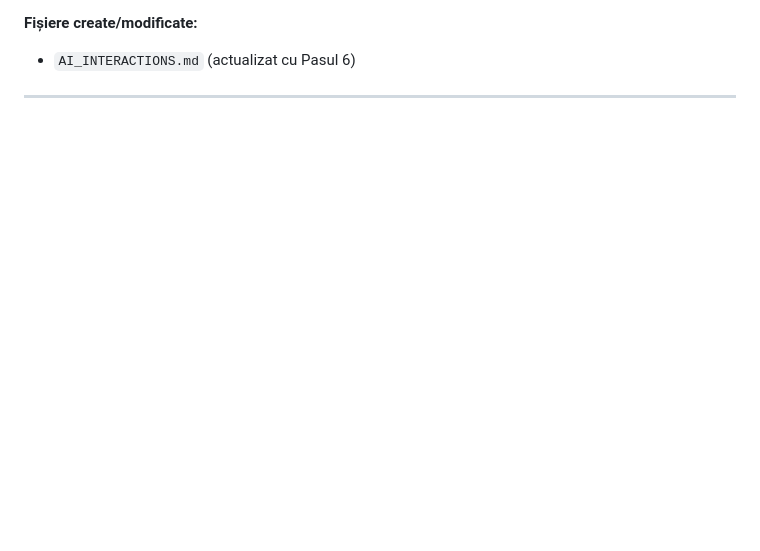
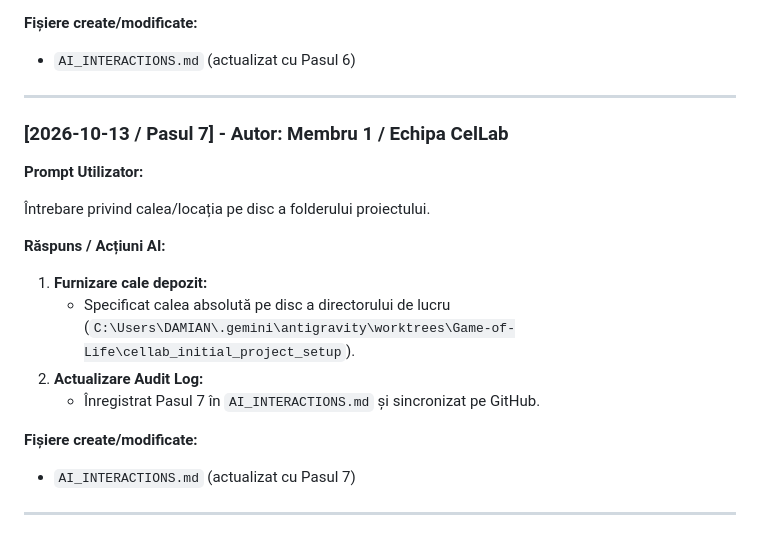
Before and after one commit to dmn223/Game-of-Life, a Markdown page: AI_INTERACTIONS.md, the part around the change. GitHub-like rendering; blank space fills up the shorter version.

Commit message:
docs: update AI_INTERACTIONS.md with step 7

```diff
--- a/AI_INTERACTIONS.md
+++ b/AI_INTERACTIONS.md
@@ -146,3 +146,21 @@ Cerere de efectuare commit pentru toate fișierele create și push pe GitHub pe
 - `AI_INTERACTIONS.md` (actualizat cu Pasul 6)
 
 ---
+
+### [2026-10-13 / Pasul 7] - Autor: Membru 1 / Echipa CelLab
+
+**Prompt Utilizator:**
+
+Întrebare privind calea/locația pe disc a folderului proiectului.
+
+**Răspuns / Acțiuni AI:**
+
+1. **Furnizare cale depozit:**
+   - Specificat calea absolută pe disc a directorului de lucru (`C:\Users\DAMIAN\.gemini\antigravity\worktrees\Game-of-Life\cellab_initial_project_setup`).
+2. **Actualizare Audit Log:**
+   - Înregistrat Pasul 7 în `AI_INTERACTIONS.md` și sincronizat pe GitHub.
+
+**Fișiere create/modificate:**
+- `AI_INTERACTIONS.md` (actualizat cu Pasul 7)
+
+---
```
